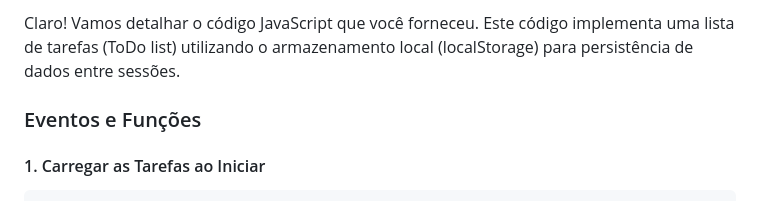
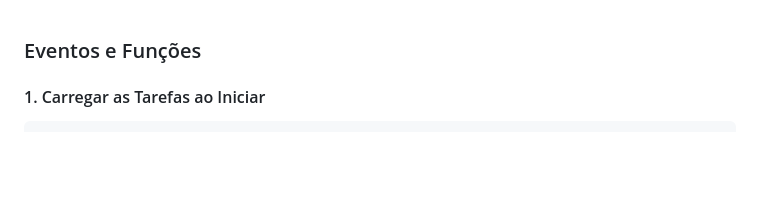
Before and after one commit to leonardotmcosta/to_do, a Markdown page: README.md, the part around the change. Rendered like a GitHub page; blank space fills up the shorter version.

```diff
--- a/README.md
+++ b/README.md
@@ -1,5 +1,3 @@
-Claro! Vamos detalhar o código JavaScript que você forneceu. Este código implementa uma lista de tarefas (ToDo list) utilizando o armazenamento local (localStorage) para persistência de dados entre sessões.
-
 ### Eventos e Funções
 
 #### 1. Carregar as Tarefas ao Iniciar
```
